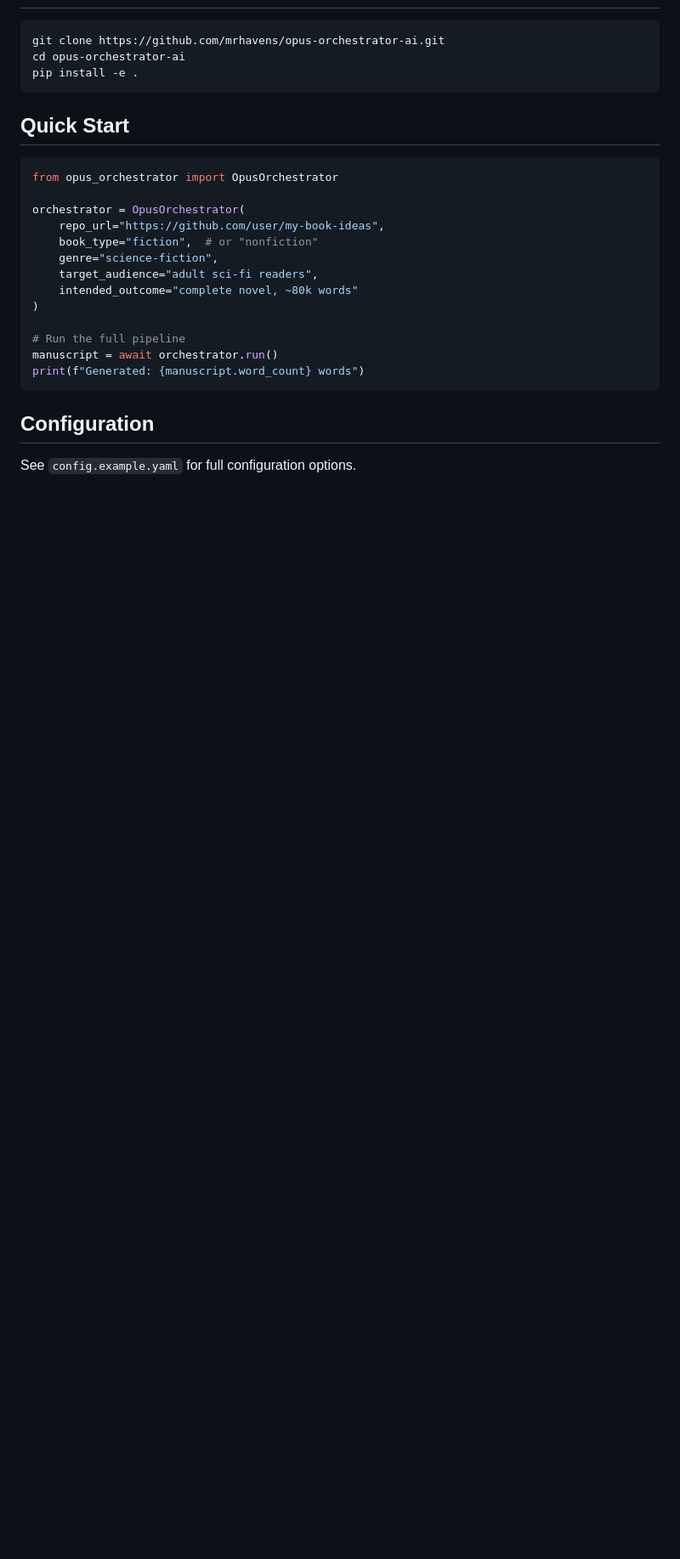
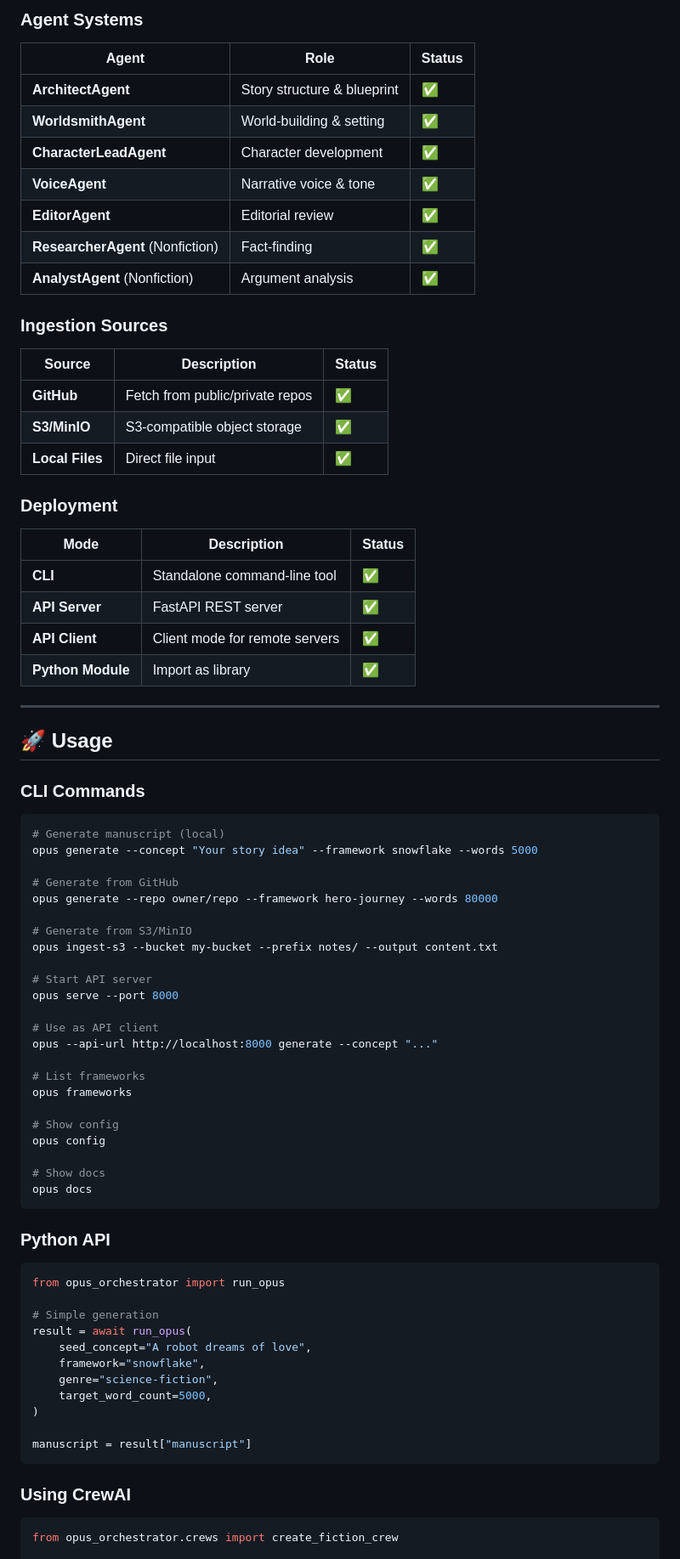
Before and after one commit to mrhavens/opus-orchestrator-ai, a Markdown page: README.md, the part around one of its changes. Shown at 85% size. GitHub-like rendering; blank space fills up the shorter version.

````diff
--- a/README.md
+++ b/README.md
@@ -63,29 +64,82 @@ Opus Orchestrator AI transforms raw content (notes, outlines, stream-of-consciou
+### Agent Systems
+
+| Agent | Role | Status |
+|-------|------|--------|
+| **ArchitectAgent** | Story structure & blueprint | ✅ |
+| **WorldsmithAgent** | World-building & setting | ✅ |
+| **CharacterLeadAgent** | Character development | ✅ |
+| **VoiceAgent** | Narrative voice & tone | ✅ |
+| **EditorAgent** | Editorial review | ✅ |
+| **ResearcherAgent** (Nonfiction) | Fact-finding | ✅ |
+| **AnalystAgent** (Nonfiction) | Argument analysis | ✅ |
+
+### Ingestion Sources
+
+| Source | Description | Status |
+|--------|-------------|--------|
+| **GitHub** | Fetch from public/private repos | ✅ |
+| **S3/MinIO** | S3-compatible object storage | ✅ |
+| **Local Files** | Direct file input | ✅ |
+
+### Deployment
+
+| Mode | Description | Status |
+|------|-------------|--------|
+| **CLI** | Standalone command-line tool | ✅ |
+| **API Server** | FastAPI REST server | ✅ |
+| **API Client** | Client mode for remote servers | ✅ |
+| **Python Module** | Import as library | ✅ |
+
+---
+
+## 🚀 Usage
+
+### CLI Commands
 
 ```bash
-git clone https://github.com/mrhavens/opus-orchestrator-ai.git
-cd opus-orchestrator-ai
-pip install -e .
+# Generate manuscript (local)
+opus generate --concept "Your story idea" --framework snowflake --words 5000
+
+# Generate from GitHub
+opus generate --repo owner/repo --framework hero-journey --words 80000
+
+# Generate from S3/MinIO
+opus ingest-s3 --bucket my-bucket --prefix notes/ --output content.txt
+
+# Start API server
+opus serve --port 8000
+
+# Use as API client
+opus --api-url http://localhost:8000 generate --concept "..."
+
+# List frameworks
+opus frameworks
+
+# Show config
+opus config
+
+# Show docs
+opus docs
 ```
 
-## Quick Start
+### Python API
 
 ```python
-from opus_orchestrator import OpusOrchestrator
+from opus_orchestrator import run_opus
 
-orchestrator = OpusOrchestrator(
-    repo_url="https://github.com/user/my-book-ideas",
-    book_type="fiction",  # or "nonfiction"
+# Simple generation
+result = await run_opus(
+    seed_concept="A robot dreams of love",
+    framework="snowflake",
     genre="science-fiction",
-    target_audience="adult sci-fi readers",
-    intended_outcome="complete novel, ~80k words"
+    target_word_count=5000,
 )
 
-# Run the full pipeline
-manuscript = await orchestrator.run()
-print(f"Generated: {manuscript.word_count} words")
+manuscript = result["manuscript"]
 ```
 
-## Configuration
+### Using CrewAI
 
-See `config.example.yaml` for full configuration options.
+```python
+from opus_orchestrator.crews import create_fiction_crew
 
````
Also changed, not shown: other parts of README.md (+214 -89 lines).
